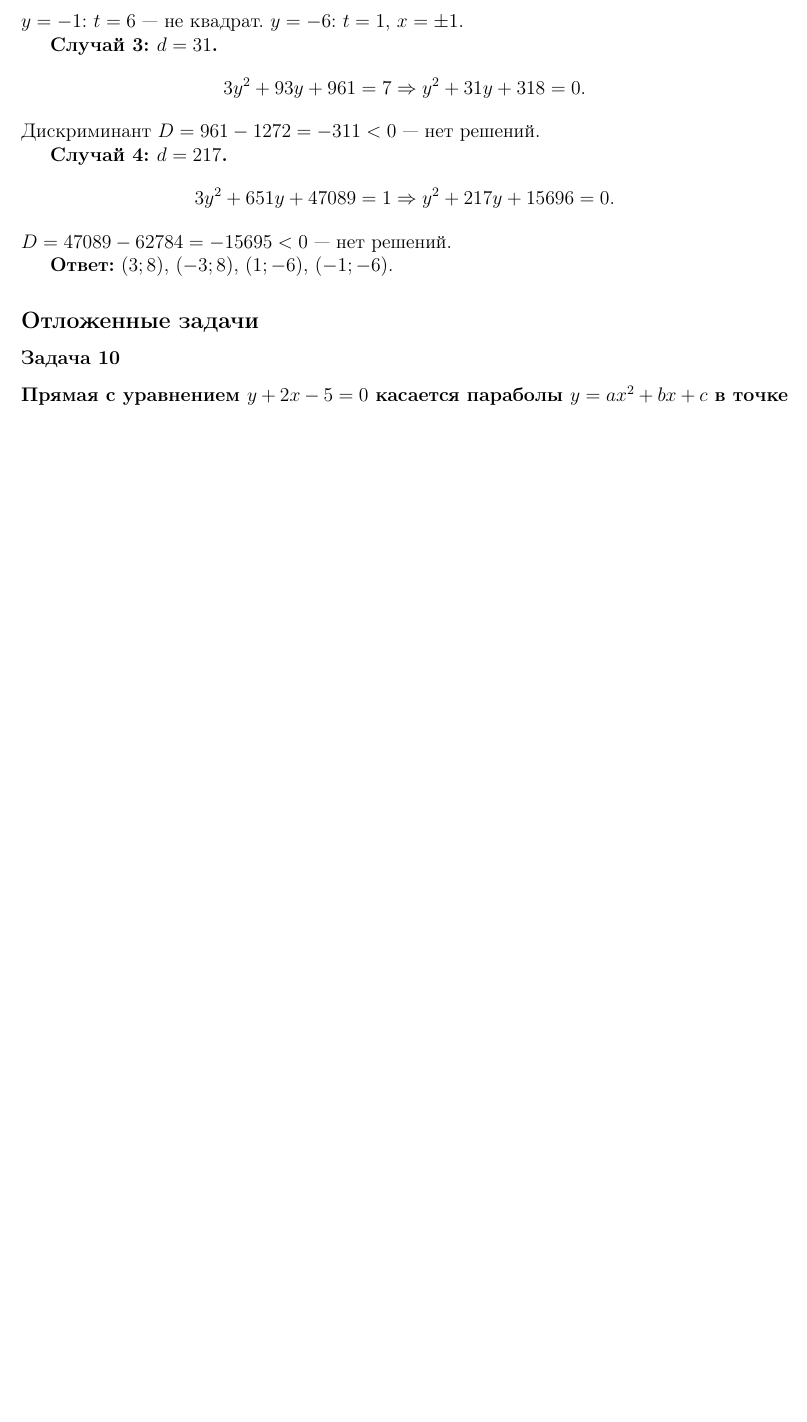
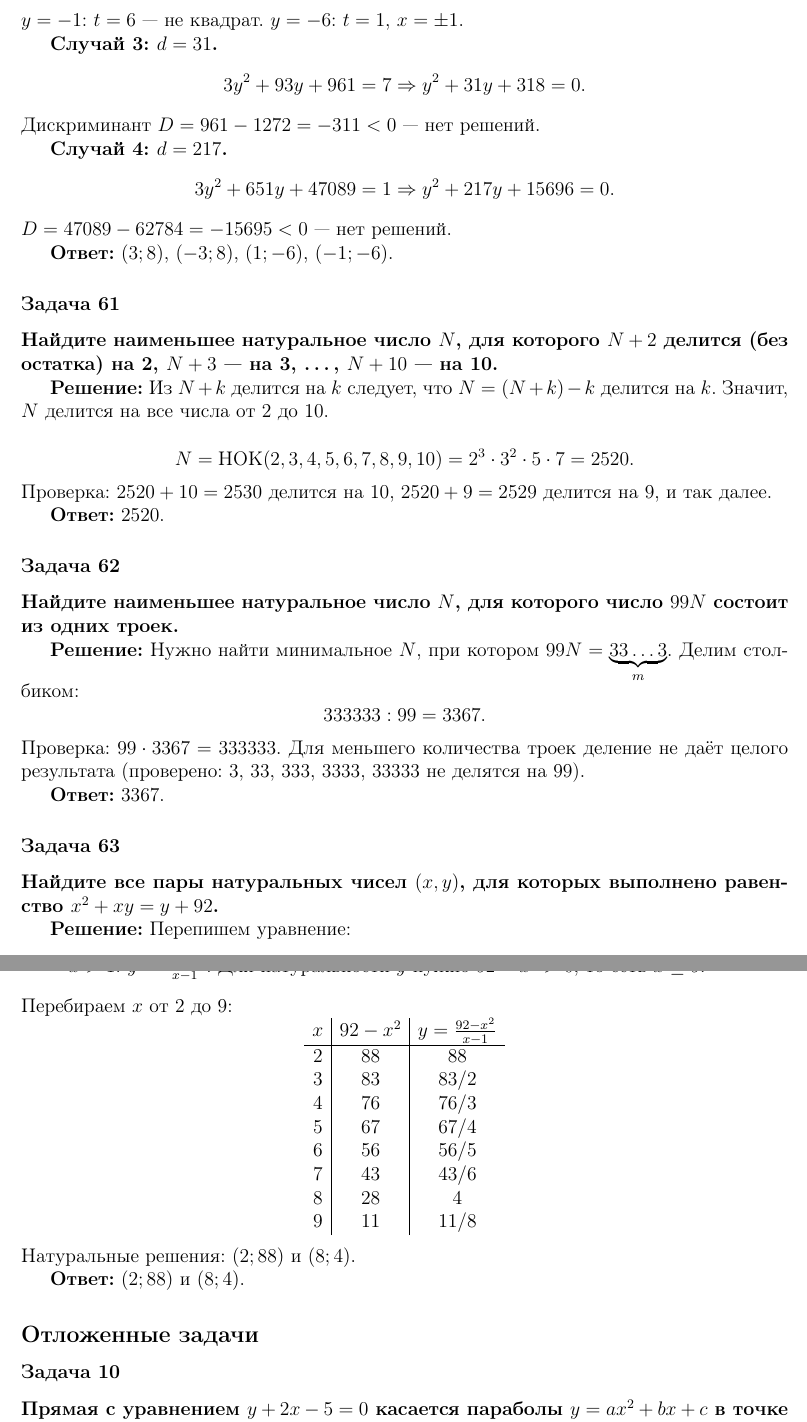
Before and after one commit to kuznetsovvj/education, a LaTeX document (mathbook/wolfson-divisibility/solutions-wolfson-divisibility-olymp.tex): part of page 20 of 20 before the commit and two parts of pages 20 and 21 of 21 after it, the two joined at a grey line, cut so that both start at the same text, the shorter picture padded with empty space. Compiled offline with pdfLaTeX.

Commit message:
Вольфсон. Олимпиады. Задачи 61 - 63

```diff
--- a/mathbook/wolfson-divisibility/solutions-wolfson-divisibility-olymp.tex
+++ b/mathbook/wolfson-divisibility/solutions-wolfson-divisibility-olymp.tex
@@ -1097,3 +1097,33 @@ $D = 47089 - 62784 = -15695 < 0$ — нет решений.
 
 \textbf{Ответ:} $(3; 8)$, $(-3; 8)$, $(1; -6)$, $(-1; -6)$.
 
+\subsubsection*{Задача 61}
+\textbf{Найдите наименьшее натуральное число $N$, для которого $N + 2$ делится (без остатка) на 2, $N + 3$ — на 3, \ldots, $N + 10$ — на 10.}
+
+\textbf{Решение:}
+Из $N + k$ делится на $k$ следует, что $N = (N+k) - k$ делится на $k$. Значит, $N$ делится на все числа от 2 до 10.
+
+\[
+N = \text{НОК}(2, 3, 4, 5, 6, 7, 8, 9, 10) = 2^3 \cdot 3^2 \cdot 5 \cdot 7 = 2520.
+\]
+Проверка: $2520 + 10 = 2530$ делится на 10, $2520 + 9 = 2529$ делится на 9, и так далее.
+
+\textbf{Ответ:} 2520.
+
+\subsubsection*{Задача 62}
+\textbf{Найдите наименьшее натуральное число $N$, для которого число $99N$ состоит из одних троек.}
+
+\textbf{Решение:}
+Нужно найти минимальное $N$, при котором $99N = \underbrace{33\ldots3}_{m}$. Делим столбиком:
+\[
+333333 : 99 = 3367.
+\]
+Проверка: $99 \cdot 3367 = 333333$. Для меньшего количества троек деление не даёт целого результата (проверено: 3, 33, 333, 3333, 33333 не делятся на 99).
+
+\textbf{Ответ:} 3367.
+
+\subsubsection*{Задача 63}
+\textbf{Найдите все пары натуральных чисел $(x, y)$, для которых выполнено равенство $x^2 + xy = y + 92$.}
+
+\textbf{Решение:}
+Перепишем уравнение:
@@ -1100,3 +1136,24 @@ $D = 47089 - 62784 = -15695 < 0$ — нет решений.
+    \item $x > 1$: $y = \frac{92 - x^2}{x-1}$. Для натуральности $y$ нужно $92 - x^2 > 0$, то есть $x \le 9$.
+\end{itemize}
+Перебираем $x$ от 2 до 9:
+\[
+\begin{array}{c|c|c}
+x & 92 - x^2 & y = \frac{92-x^2}{x-1} \\
+\hline
+2 & 88 & 88 \\
+3 & 83 & 83/2 \\
+4 & 76 & 76/3 \\
+5 & 67 & 67/4 \\
+6 & 56 & 56/5 \\
+7 & 43 & 43/6 \\
+8 & 28 & 4 \\
+9 & 11 & 11/8
+\end{array}
+\]
+Натуральные решения: $(2; 88)$ и $(8; 4)$.
+
+\textbf{Ответ:} $(2; 88)$ и $(8; 4)$.
+
 \subsection*{Отложенные задачи}
 
 \subsubsection*{Задача 10}
```
Also changed, not shown: mathbook/wolfson-divisibility/solutions-wolfson-divisibility-olymp.tex (6 more changed lines).
